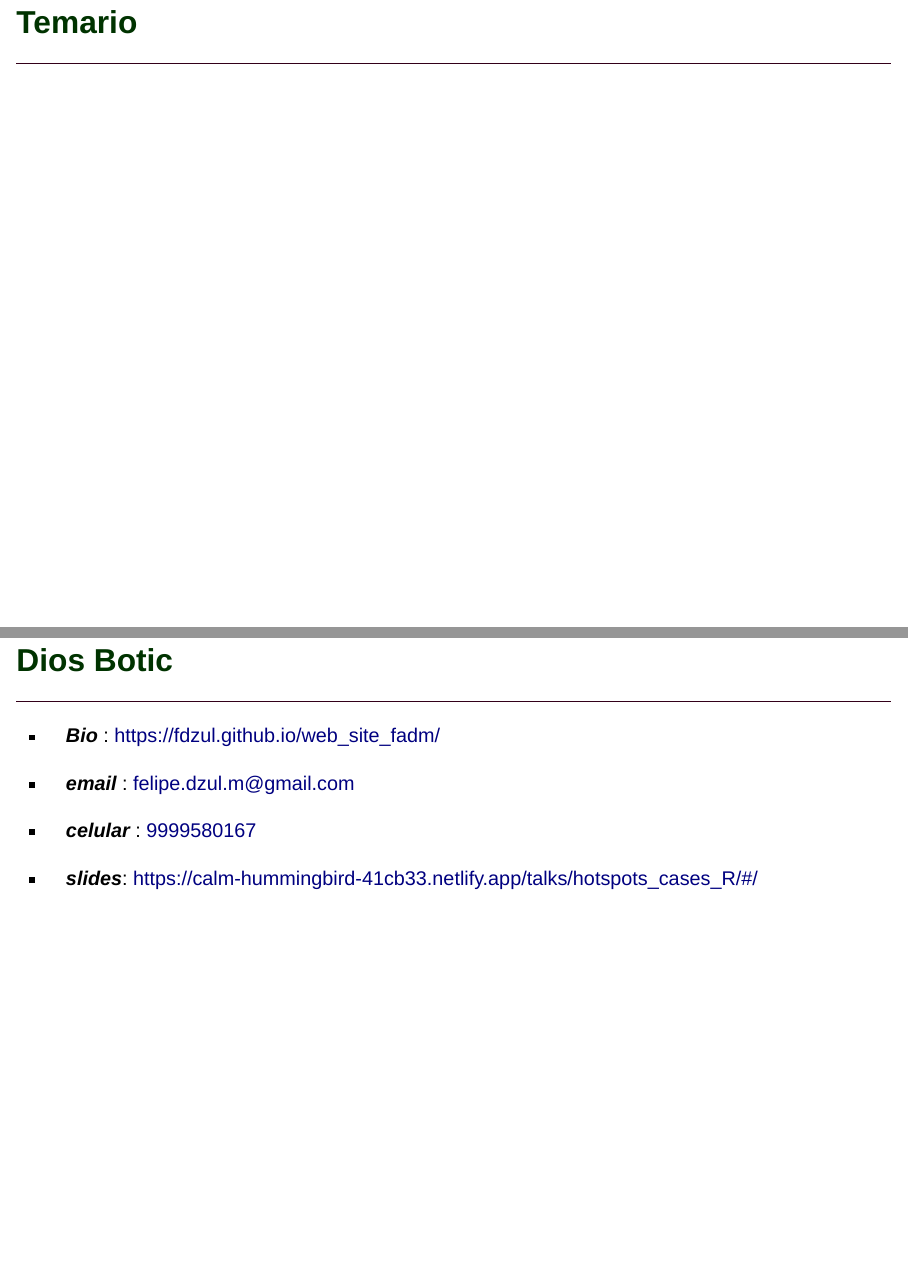
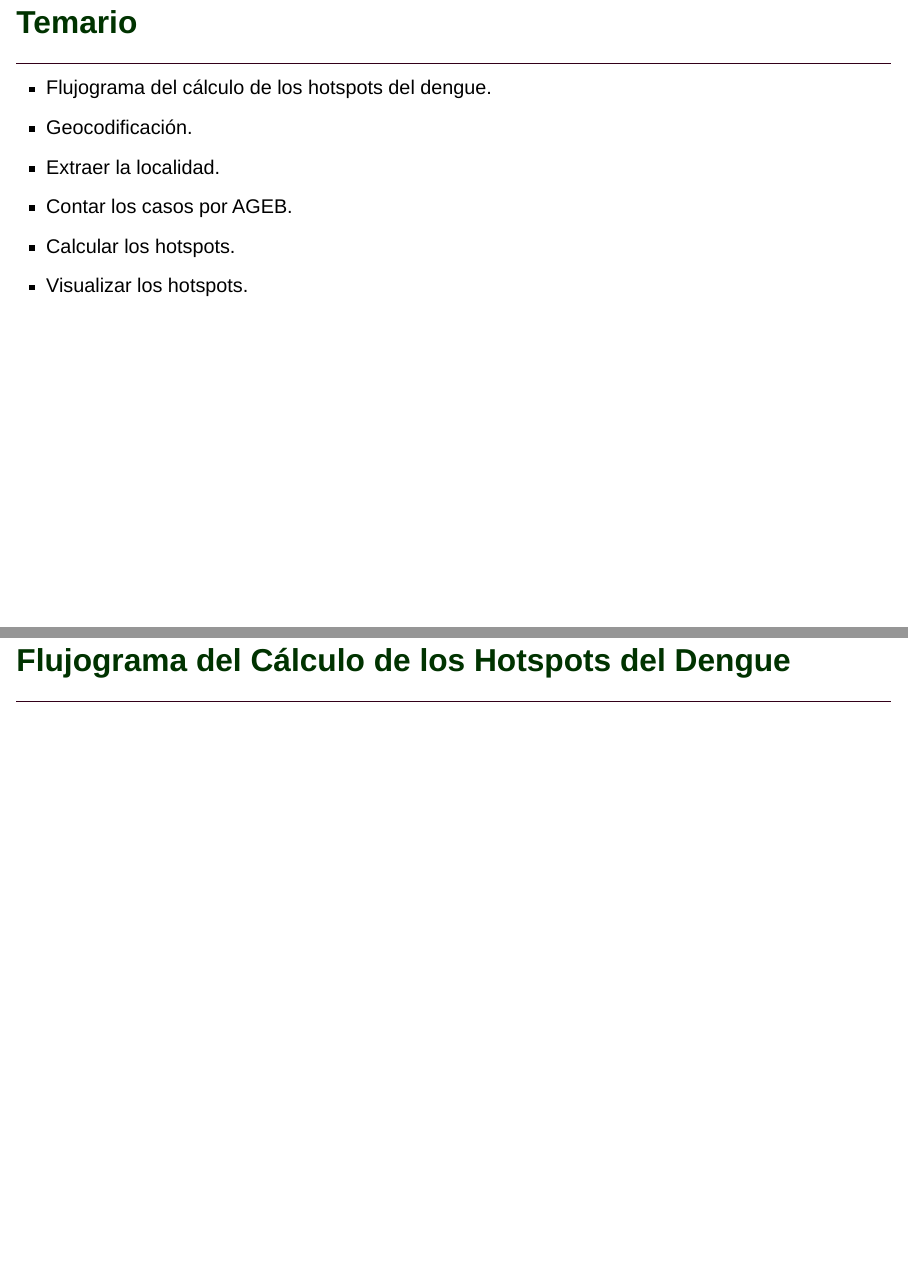
Before and after one commit to fdzul/spatial_analysis_dengue_R_2024_talks, a Quarto document (talks/hotspots_cases_R/index.qmd): pages 3 and 4 of 4 before the commit and pages 3 and 4 of 5 after it, joined at a grey line. Rendered offline with R 4.5, knitr and Pandoc in place of Quarto, with nearby package versions; drawn as Slidy slides in place of the format the file asks for.

Commit message:
This commit update the talk

```diff
--- a/talks/hotspots_cases_R/index.qmd
+++ b/talks/hotspots_cases_R/index.qmd
@@ -48,9 +48,15 @@ format:
 ## [Temario]{style="color:#003300;"}
 <hr style="height:2px;border-width:0;color:#330019;background-color:#330019">
 
+- Flujograma del cálculo de los hotspots del dengue.
+- Geocodificación.
+- Extraer la localidad.
+- Contar los casos por AGEB.
+- Calcular los hotspots.
+- Visualizar los hotspots.
 
-
-
+## [Flujograma del Cálculo de los Hotspots del Dengue]{style="color:#003300;" .r-fit-text}
+<hr style="height:2px;border-width:0;color:#330019;background-color:#330019">
 
 ## [Dios Botic]{style="color:#003300;"}
 <hr style="height:2px;border-width:0;color:#330019;background-color:#330019">
```
Also changed, not shown: talks/hotspots_cases_R/index.html.
